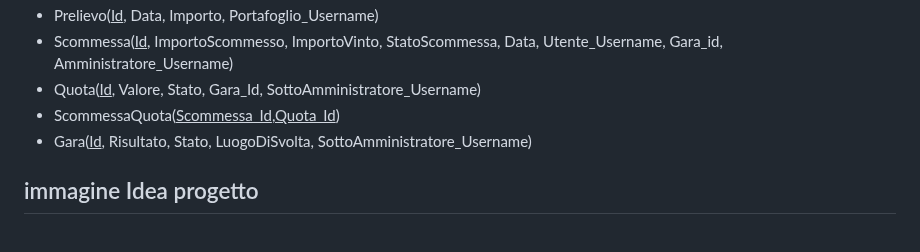
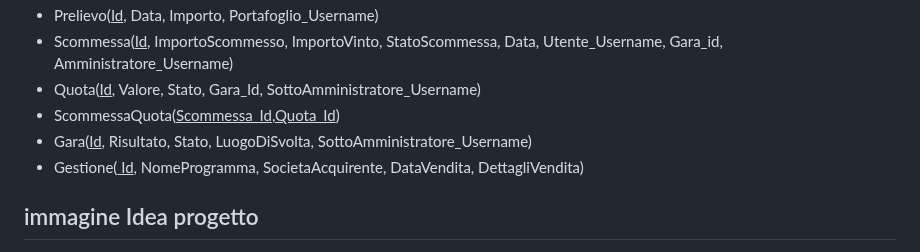
Before and after one commit to nicolabresciani/betterF1, a Markdown page: README.md, the part around one of its changes. GitHub-like rendering.

```diff
--- a/README.md
+++ b/README.md
@@ -53,6 +53,8 @@ step10: appariranno tanti file, cliccare su Index.php partirà il mio progettino
 - Quota(<ins>Id</ins>, Valore, Stato, Gara_Id, SottoAmministratore_Username)
 - ScommessaQuota(<ins>Scommessa_Id</ins>,<ins>Quota_Id</ins>)
 - Gara(<ins>Id</ins>, Risultato, Stato, LuogoDiSvolta, SottoAmministratore_Username)
+- Gestione(<ins> Id</ins>, NomeProgramma, SocietaAcquirente, DataVendita, DettagliVendita)
+
 
 
 
```
Also changed, not shown: other parts of README.md (+1 -1 lines).
